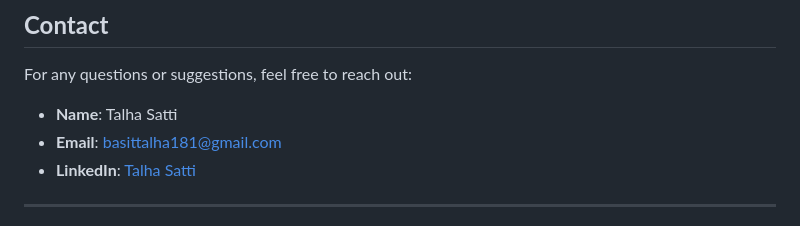
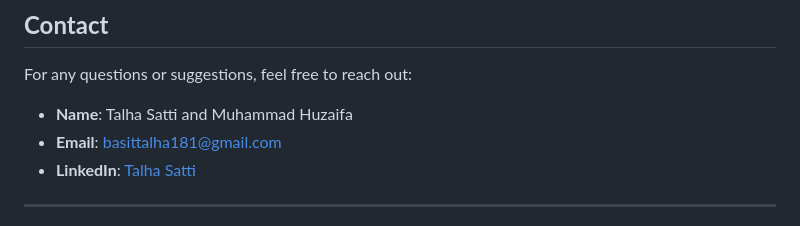
Before and after one commit to talhaStti/Book_Finder, a Markdown page: readme.md, the part around the change. GitHub-like rendering.

```diff
--- a/readme.md
+++ b/readme.md
@@ -135,7 +135,7 @@ Contributions are welcome! Follow these steps to contribute:
 
 ## **Contact**
 For any questions or suggestions, feel free to reach out:
-- **Name**: Talha Satti
+- **Name**: Talha Satti and Muhammad Huzaifa
 - **Email**: basittalha181@gmail.com
 - **LinkedIn**: [Talha Satti](https://www.linkedin.com/in/talha-satti786/)
 
```
